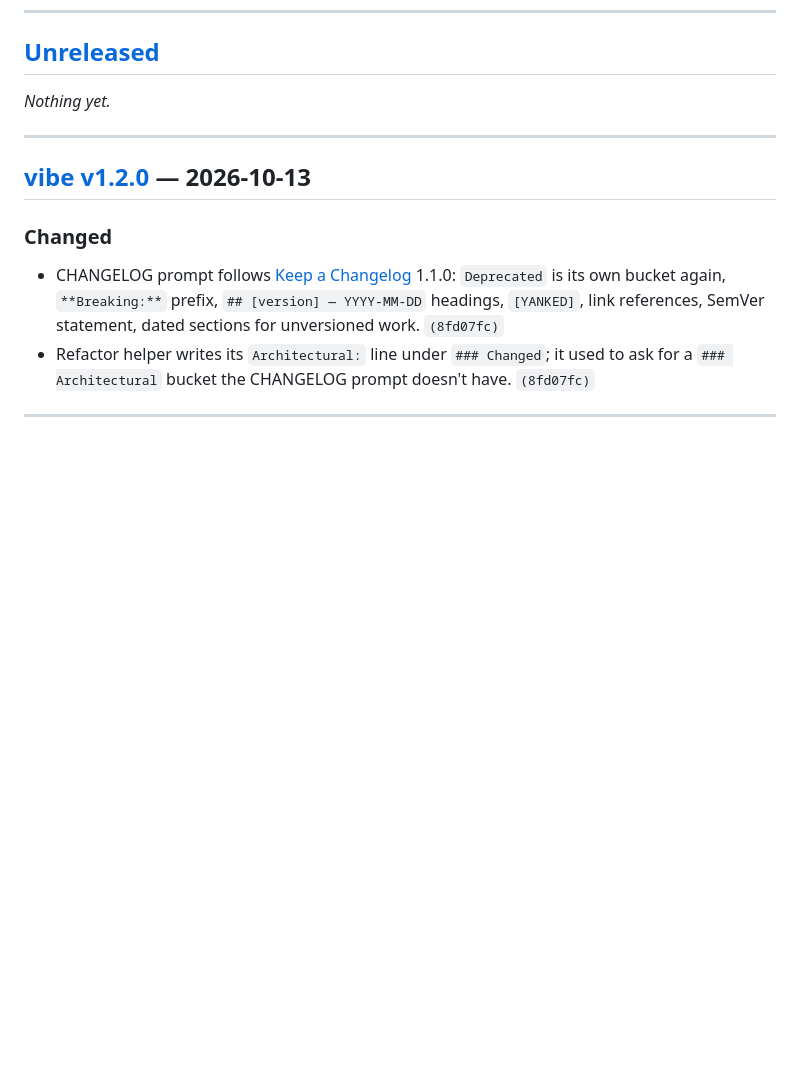
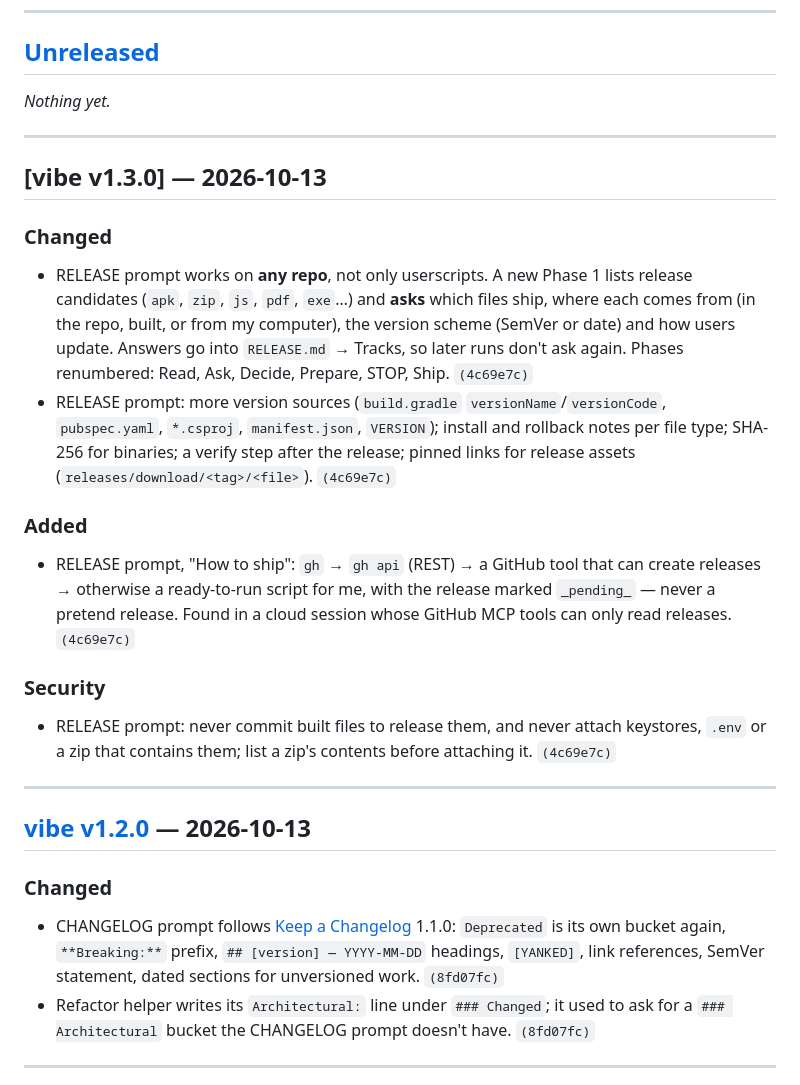
Before and after one commit to achma-learning/prompt-genius, a Markdown page: CHANGELOG.md, the part around the change. Drawn GitHub-style; blank space fills up the shorter version.

Commit message:
Docs: record the generic RELEASE prompt (4c69e7c)
Co-Authored-By: Claude Opus 5.5 <noreply@anthropic.com>
Claude-Session: https://claude.ai/code/session_01LGtuGoCKM1fRTtWYYxMY2q

```diff
--- a/CHANGELOG.md
+++ b/CHANGELOG.md
@@ -17,6 +17,20 @@ The format is based on [Keep a Changelog](https://keepachangelog.com/en/1.1.0/),
 
 ## [Unreleased]
 _Nothing yet._
+
+---
+
+## [vibe v1.3.0] — 2026-10-13
+
+### Changed
+- RELEASE prompt works on **any repo**, not only userscripts. A new Phase 1 lists release candidates (`apk`, `zip`, `js`, `pdf`, `exe`…) and **asks** which files ship, where each comes from (in the repo, built, or from my computer), the version scheme (SemVer or date) and how users update. Answers go into `RELEASE.md` → Tracks, so later runs don't ask again. Phases renumbered: Read, Ask, Decide, Prepare, STOP, Ship. `(4c69e7c)`
+- RELEASE prompt: more version sources (`build.gradle` `versionName`/`versionCode`, `pubspec.yaml`, `*.csproj`, `manifest.json`, `VERSION`); install and rollback notes per file type; SHA-256 for binaries; a verify step after the release; pinned links for release assets (`releases/download/<tag>/<file>`). `(4c69e7c)`
+
+### Added
+- RELEASE prompt, "How to ship": `gh` → `gh api` (REST) → a GitHub tool that can create releases → otherwise a ready-to-run script for me, with the release marked `_pending_` — never a pretend release. Found in a cloud session whose GitHub MCP tools can only read releases. `(4c69e7c)`
+
+### Security
+- RELEASE prompt: never commit built files to release them, and never attach keystores, `.env` or a zip that contains them; list a zip's contents before attaching it. `(4c69e7c)`
 
 ---
 
```
Also changed, not shown: CONTEXT.md (+1 -1 lines), RELEASE.md (+3 -2 lines).
